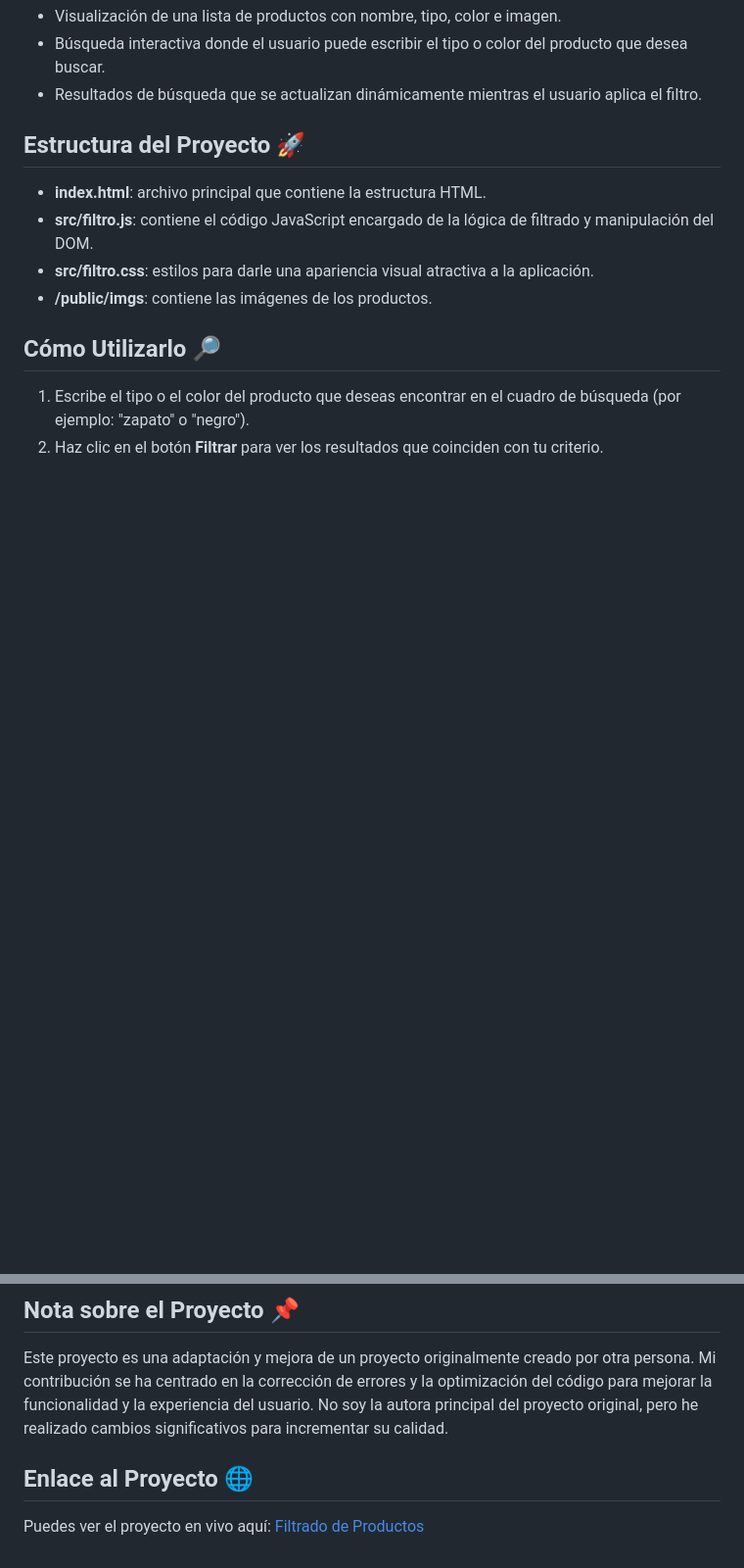
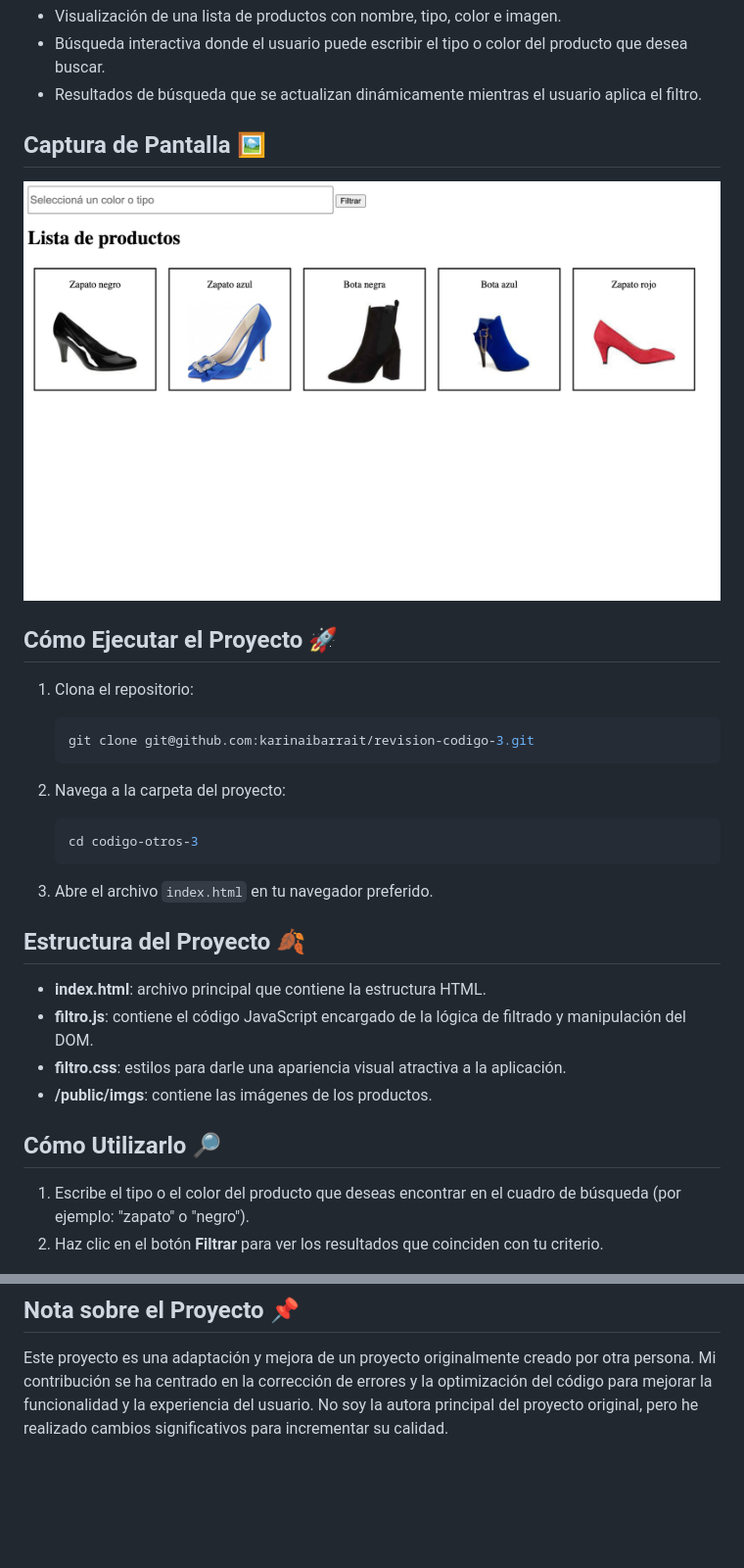
Before and after one commit to karinaibarrait/revision-codigo-3, a Markdown page: readme.md, 2 parts joined by grey strips. Shown: that part at 98% size. Drawn GitHub-style; pictures changed too: public/app.png (added); blank space fills up the shorter version.

Commit message:
Subiendo archivos

````diff
--- a/readme.md
+++ b/readme.md
@@ -14,11 +14,29 @@ Este proyecto es una aplicación web sencilla que permite a los usuarios filtrar
 - Búsqueda interactiva donde el usuario puede escribir el tipo o color del producto que desea buscar.
 - Resultados de búsqueda que se actualizan dinámicamente mientras el usuario aplica el filtro.
 
-## Estructura del Proyecto 🚀
+## Captura de Pantalla 🖼️
+
+![Captura de pantalla del proyecto](./public/app.png)
+
+## Cómo Ejecutar el Proyecto 🚀
+
+1. Clona el repositorio:
+   ```bash
+   git clone git@github.com:karinaibarrait/revision-codigo-3.git
+   ```
+
+2. Navega a la carpeta del proyecto:
+   ```bash
+   cd codigo-otros-3
+   ```
+
+3. Abre el archivo `index.html` en tu navegador preferido.
+
+## Estructura del Proyecto 🍂
 
 - **index.html**: archivo principal que contiene la estructura HTML.
-- **src/filtro.js**: contiene el código JavaScript encargado de la lógica de filtrado y manipulación del DOM.
-- **src/filtro.css**: estilos para darle una apariencia visual atractiva a la aplicación.
+- **filtro.js**: contiene el código JavaScript encargado de la lógica de filtrado y manipulación del DOM.
+- **filtro.css**: estilos para darle una apariencia visual atractiva a la aplicación.
 - **/public/imgs**: contiene las imágenes de los productos.
 
 ## Cómo Utilizarlo 🔎
@@ -29,7 +47,3 @@ Este proyecto es una aplicación web sencilla que permite a los usuarios filtrar
 ## Nota sobre el Proyecto 📌
 
 Este proyecto es una adaptación y mejora de un proyecto originalmente creado por otra persona. Mi contribución se ha centrado en la corrección de errores y la optimización del código para mejorar la funcionalidad y la experiencia del usuario. No soy la autora principal del proyecto original, pero he realizado cambios significativos para incrementar su calidad.
-
-## Enlace al Proyecto 🌐
-
-Puedes ver el proyecto en vivo aquí: [Filtrado de Productos](https://karinaibarrait.github.io/revision-codigo-3/)
````
Also changed, not shown: public/bota-azul.jpg (renamed from public/imgs/bota-azul.jpg), public/bota-negra.jpg (renamed from public/imgs/bota-negra.jpg), public/taco-azul.jpg (renamed from public/imgs/taco-azul.jpg), public/taco-negro.jpg (renamed from public/imgs/taco-negro.jpg), public/zapato-rojo.jpg (renamed from public/imgs/zapato-rojo.jpg), 2 other files.
